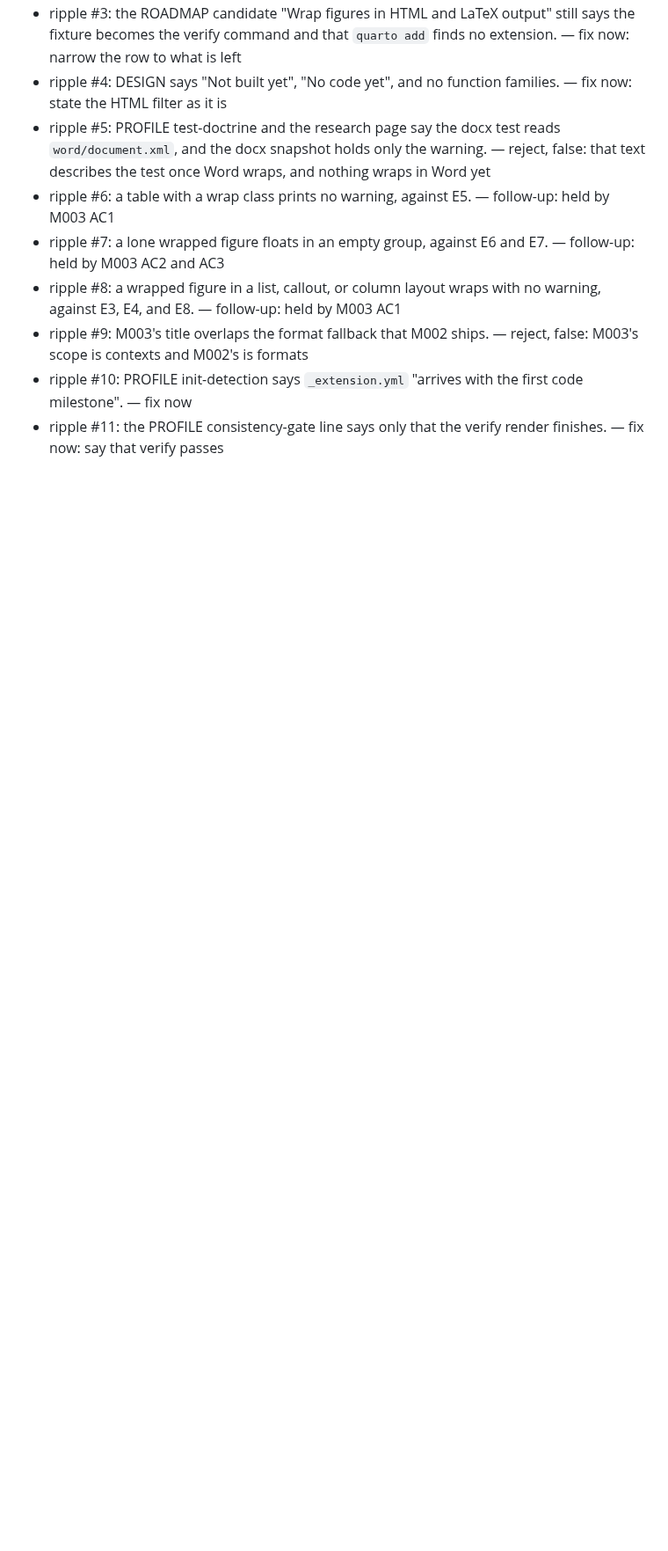
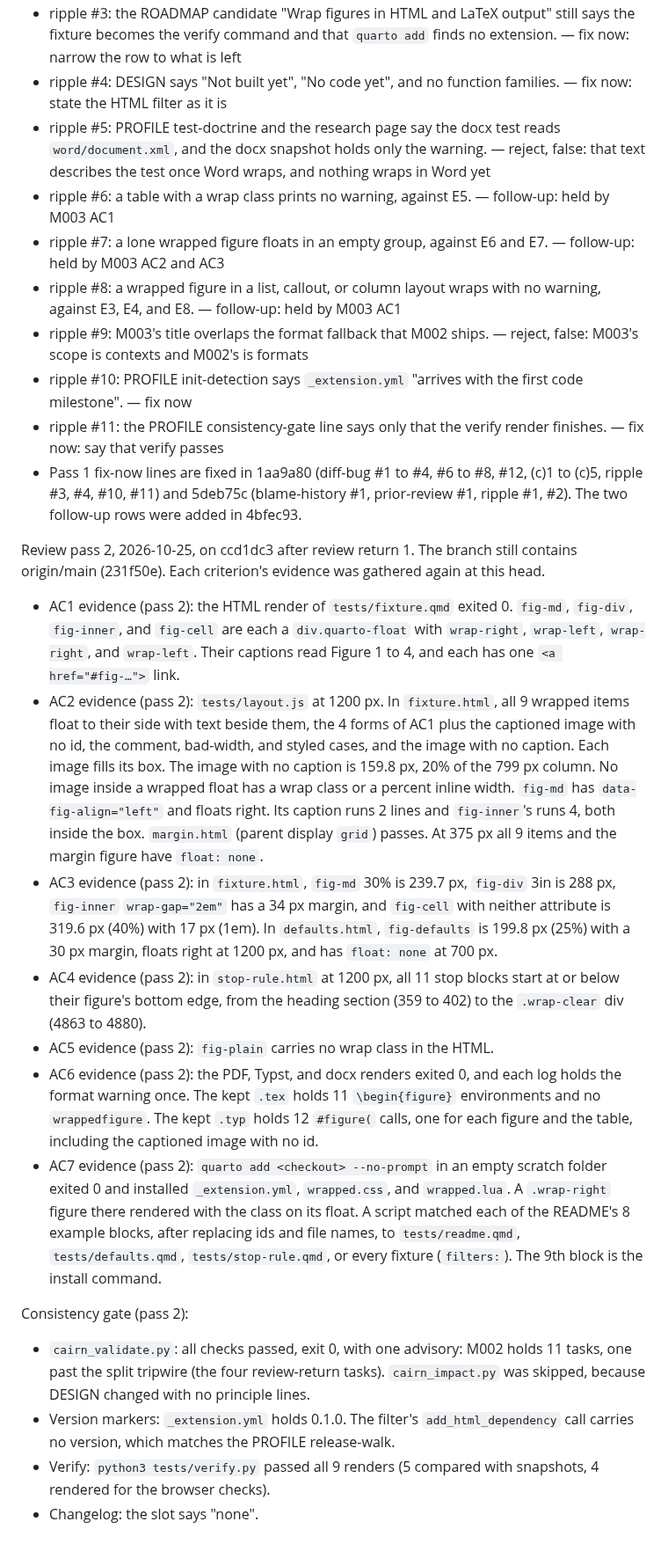
Before and after one commit to jmgirard/wrapped, a Markdown page: cairn/milestones/M002-html-wrap.md, the part around the change. Shown at 88% size. Drawn GitHub-style; blank space fills up the shorter version.

Commit message:
review M002: pass 2 evidence and gate

```diff
--- a/cairn/milestones/M002-html-wrap.md
+++ b/cairn/milestones/M002-html-wrap.md
@@ -165,3 +165,19 @@ Independent review, pass 1, on 49982e0:
 - ripple #9: M003's title overlaps the format fallback that M002 ships. — reject, false: M003's scope is contexts and M002's is formats
 - ripple #10: PROFILE init-detection says `_extension.yml` "arrives with the first code milestone". — fix now
 - ripple #11: the PROFILE consistency-gate line says only that the verify render finishes. — fix now: say that verify passes
+- Pass 1 fix-now lines are fixed in 1aa9a80 (diff-bug #1 to #4, #6 to #8, #12, (c)1 to (c)5, ripple #3, #4, #10, #11) and 5deb75c (blame-history #1, prior-review #1, ripple #1, #2). The two follow-up rows were added in 4bfec93.
+
+Review pass 2, 2026-10-25, on ccd1dc3 after review return 1. The branch still contains origin/main (231f50e). Each criterion's evidence was gathered again at this head.
+- AC1 evidence (pass 2): the HTML render of `tests/fixture.qmd` exited 0. `fig-md`, `fig-div`, `fig-inner`, and `fig-cell` are each a `div.quarto-float` with `wrap-right`, `wrap-left`, `wrap-right`, and `wrap-left`. Their captions read Figure 1 to 4, and each has one `<a href="#fig-…">` link.
+- AC2 evidence (pass 2): `tests/layout.js` at 1200 px. In `fixture.html`, all 9 wrapped items float to their side with text beside them, the 4 forms of AC1 plus the captioned image with no id, the comment, bad-width, and styled cases, and the image with no caption. Each image fills its box. The image with no caption is 159.8 px, 20% of the 799 px column. No image inside a wrapped float has a wrap class or a percent inline width. `fig-md` has `data-fig-align="left"` and floats right. Its caption runs 2 lines and `fig-inner`'s runs 4, both inside the box. `margin.html` (parent display `grid`) passes. At 375 px all 9 items and the margin figure have `float: none`.
+- AC3 evidence (pass 2): in `fixture.html`, `fig-md` 30% is 239.7 px, `fig-div` 3in is 288 px, `fig-inner` `wrap-gap="2em"` has a 34 px margin, and `fig-cell` with neither attribute is 319.6 px (40%) with 17 px (1em). In `defaults.html`, `fig-defaults` is 199.8 px (25%) with a 30 px margin, floats right at 1200 px, and has `float: none` at 700 px.
+- AC4 evidence (pass 2): in `stop-rule.html` at 1200 px, all 11 stop blocks start at or below their figure's bottom edge, from the heading section (359 to 402) to the `.wrap-clear` div (4863 to 4880).
+- AC5 evidence (pass 2): `fig-plain` carries no wrap class in the HTML.
+- AC6 evidence (pass 2): the PDF, Typst, and docx renders exited 0, and each log holds the format warning once. The kept `.tex` holds 11 `\begin{figure}` environments and no `wrappedfigure`. The kept `.typ` holds 12 `#figure(` calls, one for each figure and the table, including the captioned image with no id.
+- AC7 evidence (pass 2): `quarto add <checkout> --no-prompt` in an empty scratch folder exited 0 and installed `_extension.yml`, `wrapped.css`, and `wrapped.lua`. A `.wrap-right` figure there rendered with the class on its float. A script matched each of the README's 8 example blocks, after replacing ids and file names, to `tests/readme.qmd`, `tests/defaults.qmd`, `tests/stop-rule.qmd`, or every fixture (`filters:`). The 9th block is the install command.
+
+Consistency gate (pass 2):
+- `cairn_validate.py`: all checks passed, exit 0, with one advisory: M002 holds 11 tasks, one past the split tripwire (the four review-return tasks). `cairn_impact.py` was skipped, because DESIGN changed with no principle lines.
+- Version markers: `_extension.yml` holds 0.1.0. The filter's `add_html_dependency` call carries no version, which matches the PROFILE release-walk.
+- Verify: `python3 tests/verify.py` passed all 9 renders (5 compared with snapshots, 4 rendered for the browser checks).
+- Changelog: the slot says "none".
```
